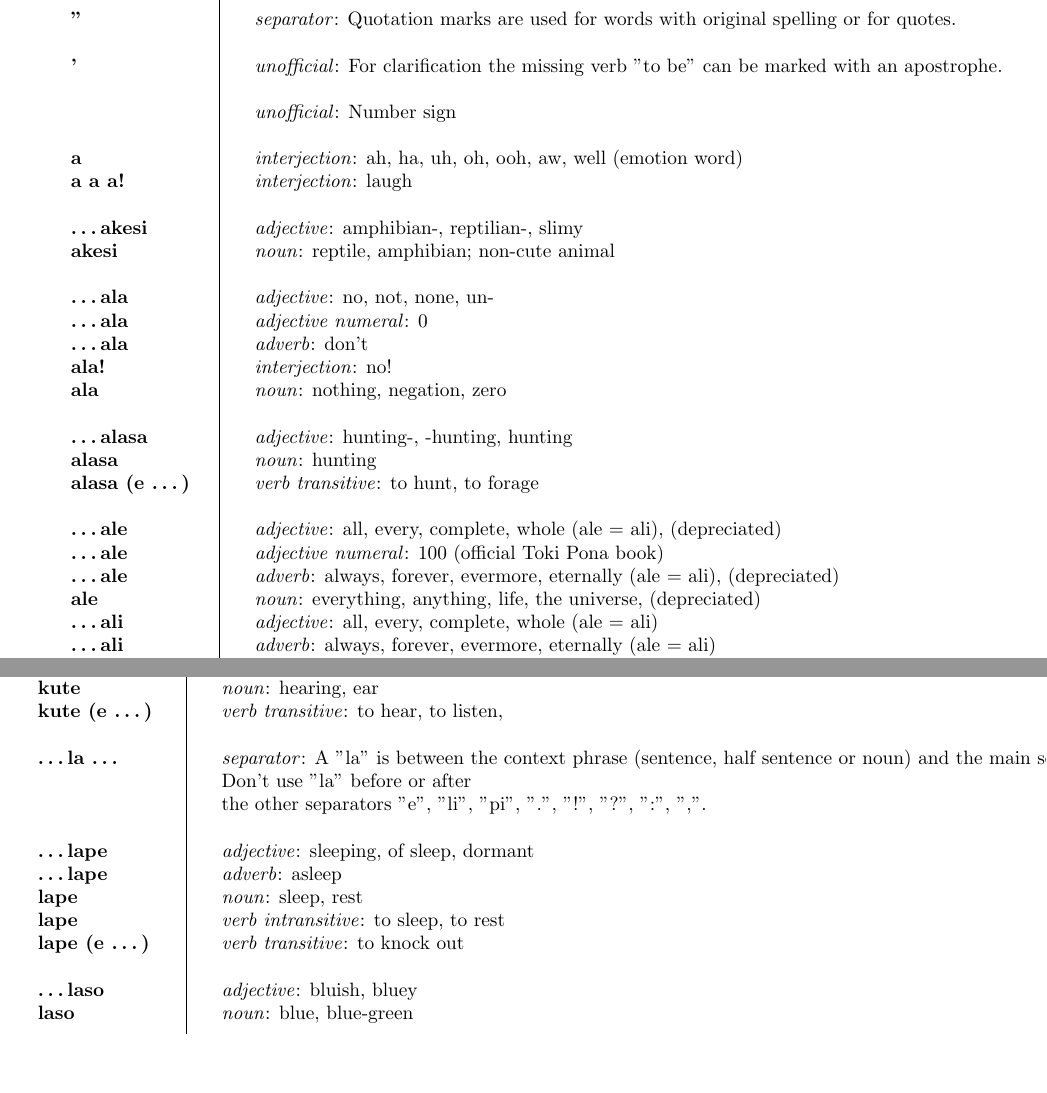
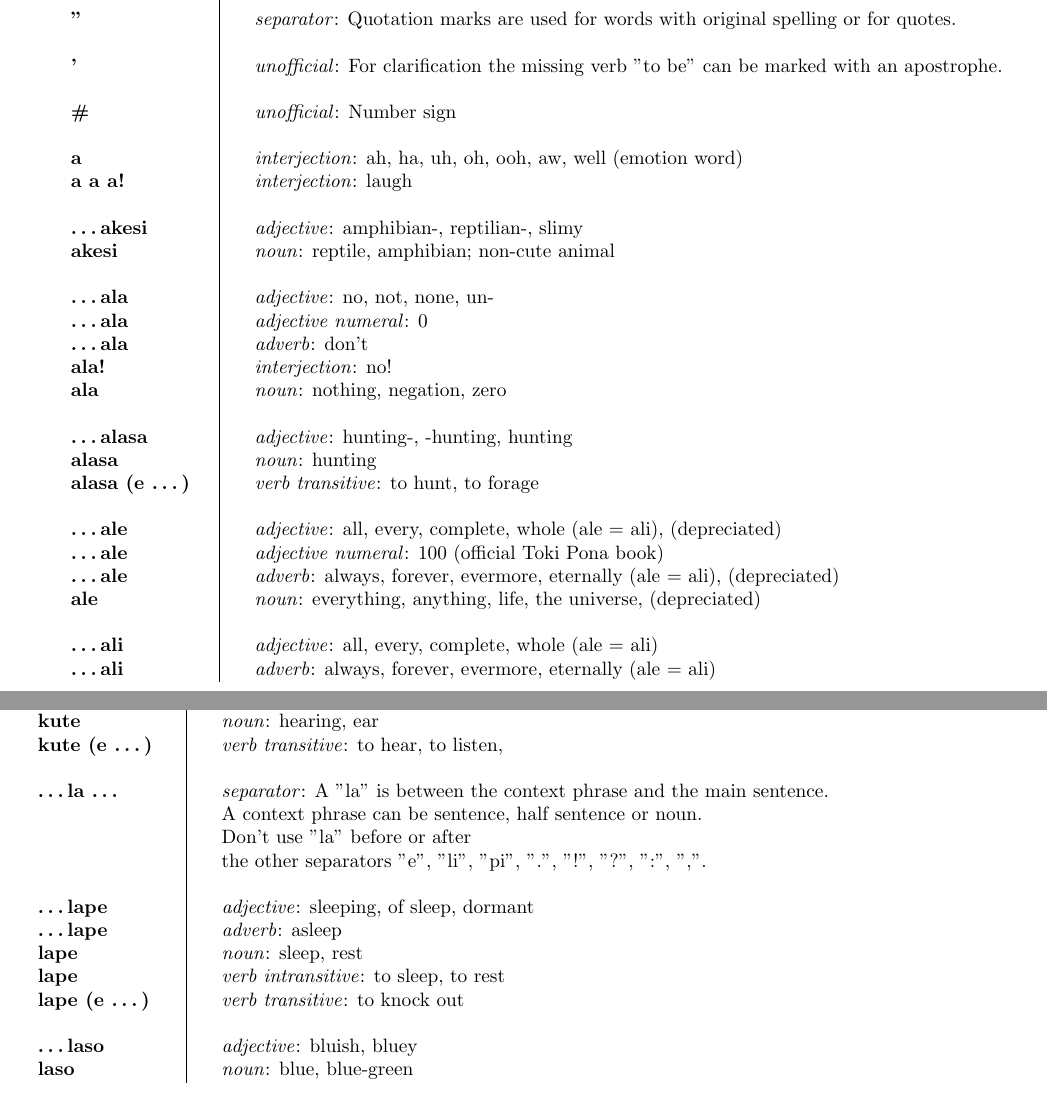
Before and after one commit to jan-Lope/Toki_Pona_lessons_English, a LaTeX thesis (toki-pona-lessons_en.tex, which reads dict.tex): two parts of pages 91 and 94 of 112, joined at a grey line, cut so that both start at the same text, the shorter picture padded with empty space. Compiled offline with pdfLaTeX; a LaTeX package or settings file that is missing is left out.

Commit message:
dictionary

```diff
--- a/dict.tex
+++ b/dict.tex
@@ -19,7 +19,7 @@
  && \\ % no-dictionary
 \textbf{'} && \textit{unofficial}: For clarification the missing verb "to be" can be marked with an apostrophe.  \\
  && \\ % no-dictionary
-\textbf{#} && \textit{unofficial}: Number sign  \\
+\textbf{\#} && \textit{unofficial}: Number sign  \\
  && \\ % no-dictionary
 \textbf{a} && \textit{interjection}: ah, ha, uh, oh, ooh, aw, well (emotion word) \\
 \textbf{a a a!} && \textit{interjection}: laugh \\
@@ -41,6 +41,7 @@
 \textbf{\dots ale} && \textit{adjective numeral}: 100 (official Toki Pona book) \\
 \textbf{\dots ale} && \textit{adverb}: always, forever, evermore, eternally (ale = ali), (depreciated) \\
 \textbf{ale} && \textit{noun}: everything, anything, life, the universe, (depreciated) \\
+ && \\ % no-dictionary
 \textbf{\dots ali} && \textit{adjective}: all, every, complete, whole (ale = ali) \\
 \textbf{\dots ali} && \textit{adverb}: always, forever, evermore, eternally (ale = ali) \\
 \textbf{ali} && \textit{noun}: everything, anything, life, the universe \\
@@ -181,7 +182,7 @@ kama \textbf{jo (e \dots)} && \textit{verb transitive}: to get \\
 \textbf{kute} && \textit{noun}: hearing, ear \\
 \textbf{kute (e \dots)} && \textit{verb transitive}: to hear, to listen, \\
  && \\ % no-dictionary
-\textbf{\dots la \dots} && \textit{separator}: A "la" is between the context phrase (sentence, half sentence or noun) and the main sentence. \\ && Don't use "la" before or after \\ && the other separators "e", "li", "pi", ".", "!", "?", ":", ",".  \\
+\textbf{\dots la \dots} && \textit{separator}: A "la" is between the context phrase and the main sentence. \\ && A context phrase can be sentence, half sentence or noun. \\ && Don't use "la" before or after \\ && the other separators "e", "li", "pi", ".", "!", "?", ":", ",".  \\
  && \\ % no-dictionary
 \textbf{\dots lape} && \textit{adjective}: sleeping, of sleep, dormant \\
 \textbf{\dots lape} && \textit{adverb}: asleep \\
```
Also changed, not shown: dict.tex (7 more changed lines).
